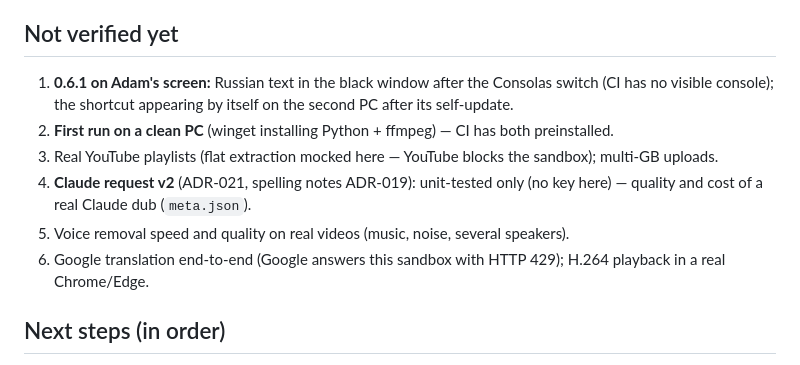
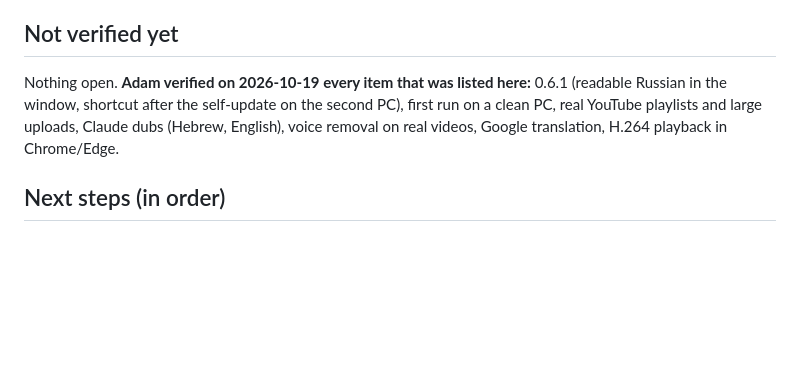
Before and after one commit to Adamzvulun/Dubber, a Markdown page: docs/STATUS.md, the part around the change. GitHub-like rendering; blank space fills up the shorter version.

Commit message:
STATUS: Adam verified every open item on his PCs
Co-Authored-By: Claude Opus 5.5 <noreply@anthropic.com>
Claude-Session: https://claude.ai/code/session_014ScTmYLrpKhcKYyKHcDD8b

```diff
--- a/docs/STATUS.md
+++ b/docs/STATUS.md
@@ -92,14 +92,9 @@ original voice; the voice-free background goes under the dub, ducked while it sp
 - Timing (ADR-013), all 12 dub languages (ADR-014/016: 24 real QA dubs), real YouTube runs (session 1).
 
 ## Not verified yet
-1. **0.6.1 on Adam's screen:** Russian text in the black window after the Consolas switch (CI has no visible console);
-   the shortcut appearing by itself on the second PC after its self-update.
-2. **First run on a clean PC** (winget installing Python + ffmpeg) — CI has both preinstalled.
-3. Real YouTube playlists (flat extraction mocked here — YouTube blocks the sandbox); multi-GB uploads.
-4. **Claude request v2** (ADR-021, spelling notes ADR-019): unit-tested only (no key here) — quality and cost of a real
-   Claude dub (`meta.json`).
-5. Voice removal speed and quality on real videos (music, noise, several speakers).
-6. Google translation end-to-end (Google answers this sandbox with HTTP 429); H.264 playback in a real Chrome/Edge.
+Nothing open. **Adam verified on 2026-10-19 every item that was listed here:** 0.6.1 (readable Russian in the window,
+shortcut after the self-update on the second PC), first run on a clean PC, real YouTube playlists and large uploads,
+Claude dubs (Hebrew, English), voice removal on real videos, Google translation, H.264 playback in Chrome/Edge.
 
 ## Next steps (in order)
 1. Adam confirms 0.6.1: readable Russian in the window; on the second PC the shortcut with the icon after its update.
```
